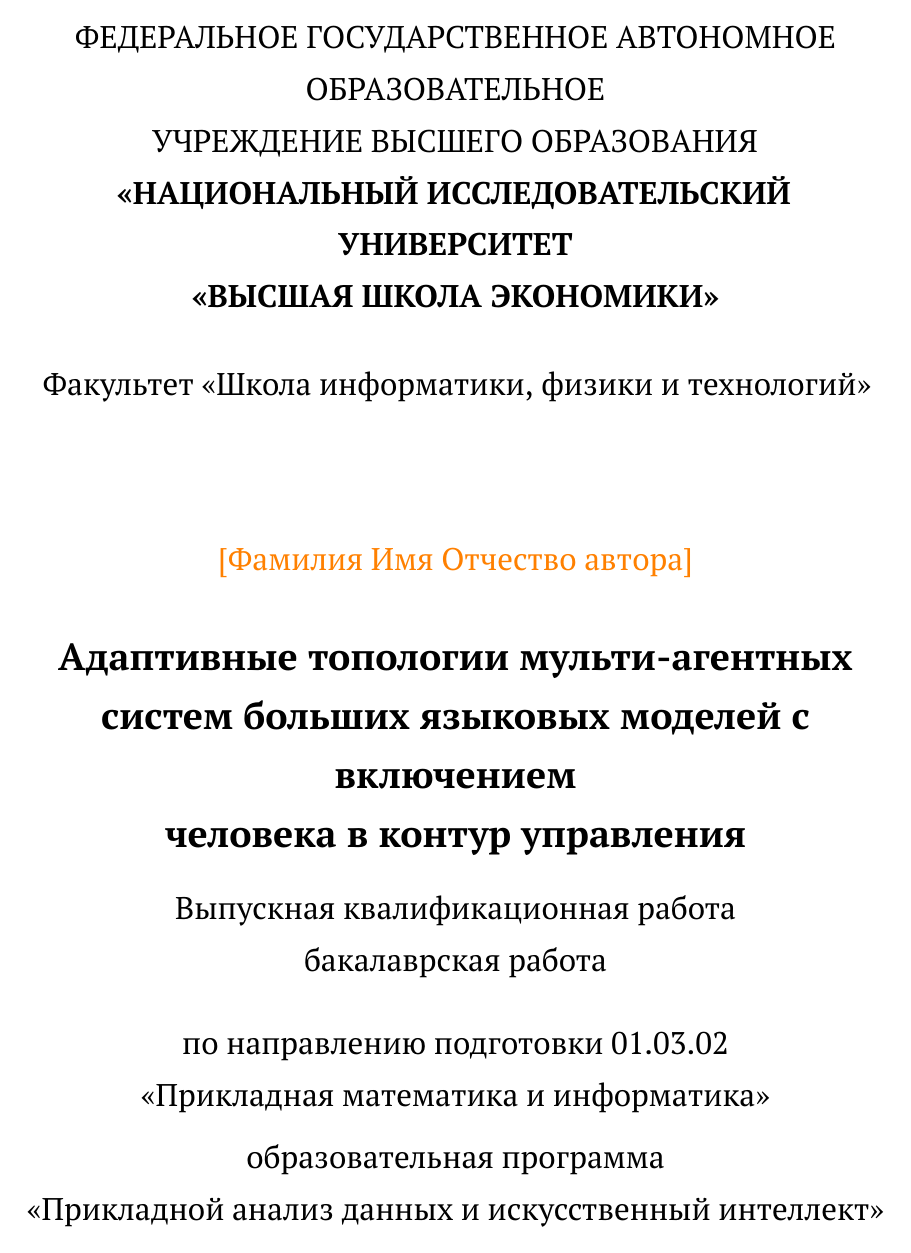
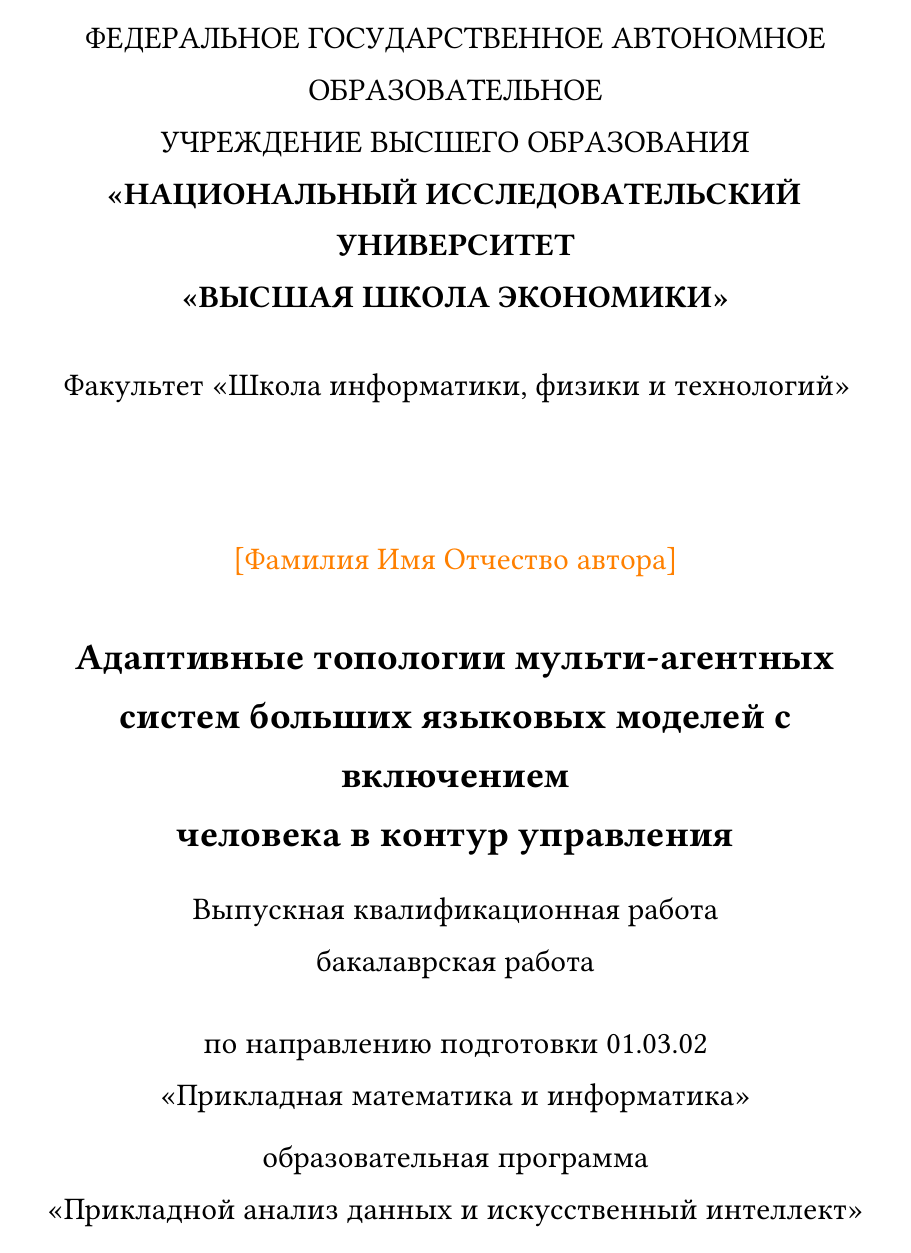
Before and after one commit to cactus-tim/adaptive-topologies-mas, a LaTeX thesis (arch/diploma/main.tex): page 1 of 59 before the commit and page 1 of 55 after it. Compiled offline with pdfLaTeX.

Commit message:
build(diploma): switch from PT Serif to Linux Libertine — thinner, 55 pages
Линию шрифта переключил с PT Serif (paratype) на Linux Libertine.

Причина --- PT Serif визуально толстый, с увеличенной x-height,
из-за чего текст казался жирным и раздувал объем. Linux Libertine
визуально близок к Times New Roman, имеет тонкое начертание и
полную поддержку T2A кириллицы.

Методичка ВКР НИУ ВШЭ (Приложение 6 п. 2.2) явно допускает
«отступления возможны» от Times New Roman. Linux Libertine
формально не TNR, но визуально близок и подходит под критерий
качества оформления.

Объем 59 -> 55 страниц при том же содержании.

```diff
--- a/arch/diploma/main.tex
+++ b/arch/diploma/main.tex
@@ -22,12 +22,13 @@
 \usepackage[english,russian]{babel}
 
 %%% --- Шрифт с полной поддержкой кириллицы ------------------------- %%%
-% PT Serif из пакета paratype --- бесплатный шрифт с засечками,
-% полная T2A кириллица, корректное жирное и наклонное начертание.
-% Визуально близок к Times New Roman, что соответствует
-% методичке ВКР НИУ ВШЭ.
-\usepackage{paratype}
-\renewcommand{\rmdefault}{PTSerif-TLF}
+% Linux Libertine --- бесплатный шрифт с засечками, visually
+% близок к Times New Roman, имеет тонкое начертание (меньше
+% x-height, чем у PT Serif), полная T2A кириллица.
+% Методичка ВКР НИУ ВШЭ допускает отступления от TNR
+% (Приложение 6 п. 2.2 --- «в идеале TNR, отступления возможны»).
+\usepackage{libertine}
+\usepackage[T2A,T1]{fontenc}
 \usepackage{microtype}
 
 %%% --- Поля, междустрочный интервал, отступ -------------------------- %%%
```
Also changed, not shown: arch/diploma/main.pdf.
